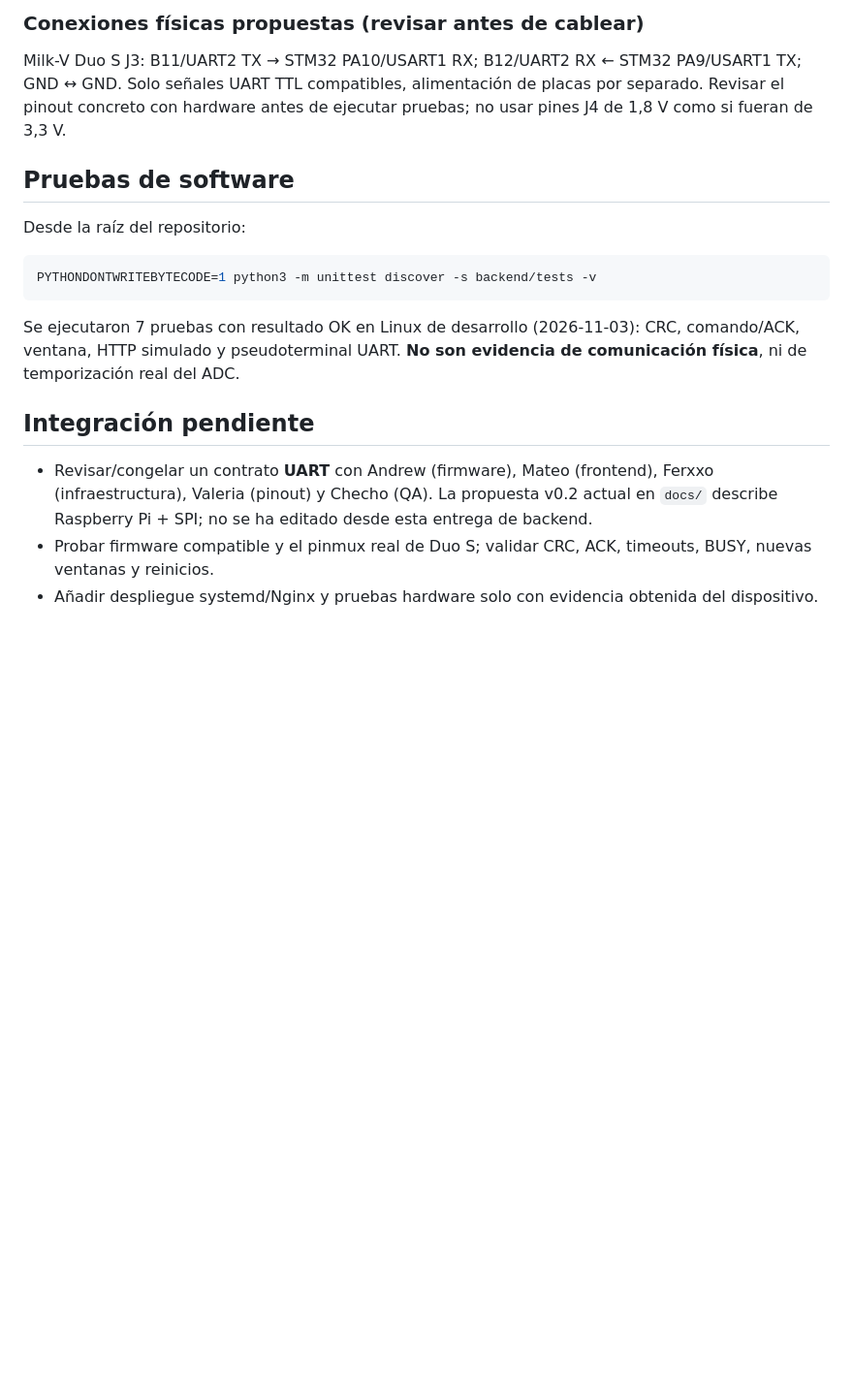
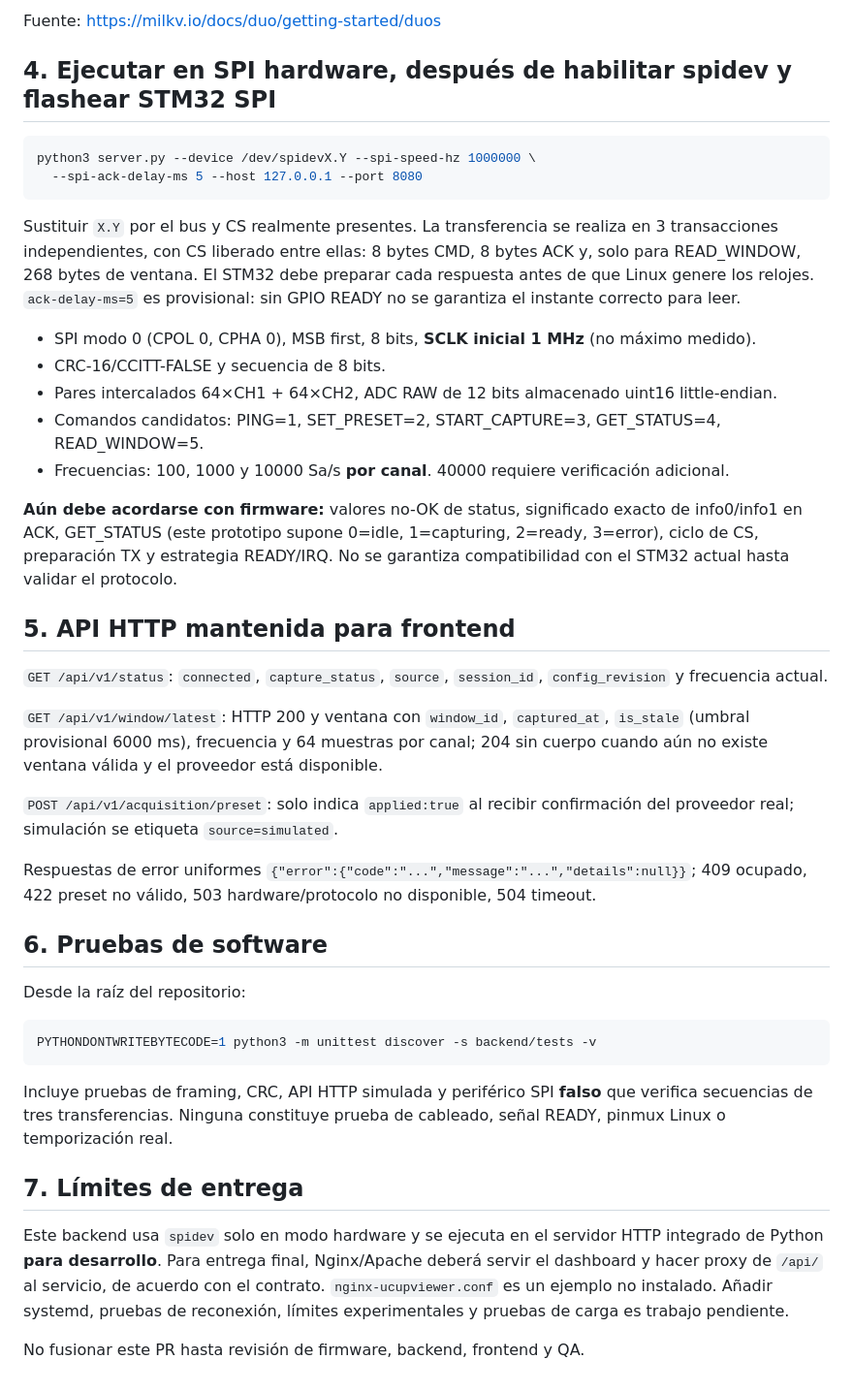
Before and after one commit to anhenaobe/uCuPViewer, a Markdown page: backend/milkv/README.md, the part around one of its changes. Shown at 97% size. Drawn GitHub-style; blank space fills up the shorter version.

````diff
--- a/backend/milkv/README.md
+++ b/backend/milkv/README.md
@@ -58,9 +58,34 @@ En los logs reales de la Milk-V Duo S, `/proc/tty/driver/serial` mostraba UART0
 
-### Conexiones físicas propuestas (revisar antes de cablear)
+Fuente: https://milkv.io/docs/duo/getting-started/duos
 
-Milk-V Duo S J3: B11/UART2 TX → STM32 PA10/USART1 RX; B12/UART2 RX ← STM32 PA9/USART1 TX; GND ↔ GND. Solo señales UART TTL compatibles, alimentación de placas por separado. Revisar el pinout concreto con hardware antes de ejecutar pruebas; no usar pines J4 de 1,8 V como si fueran de 3,3 V.
+## 4. Ejecutar en SPI hardware, después de habilitar spidev y flashear STM32 SPI
 
-## Pruebas de software
+```bash
+python3 server.py --device /dev/spidevX.Y --spi-speed-hz 1000000 \
+  --spi-ack-delay-ms 5 --host 127.0.0.1 --port 8080
+```
+
+Sustituir `X.Y` por el bus y CS realmente presentes. La transferencia se realiza en 3 transacciones independientes, con CS liberado entre ellas: 8 bytes CMD, 8 bytes ACK y, solo para READ_WINDOW, 268 bytes de ventana. El STM32 debe preparar cada respuesta antes de que Linux genere los relojes. `ack-delay-ms=5` es provisional: sin GPIO READY no se garantiza el instante correcto para leer.
+
+- SPI modo 0 (CPOL 0, CPHA 0), MSB first, 8 bits, **SCLK inicial 1 MHz** (no máximo medido).
+- CRC-16/CCITT-FALSE y secuencia de 8 bits.
+- Pares intercalados 64×CH1 + 64×CH2, ADC RAW de 12 bits almacenado uint16 little-endian.
+- Comandos candidatos: PING=1, SET_PRESET=2, START_CAPTURE=3, GET_STATUS=4, READ_WINDOW=5.
+- Frecuencias: 100, 1000 y 10000 Sa/s **por canal**. 40000 requiere verificación adicional.
+
+**Aún debe acordarse con firmware:** valores no-OK de status, significado exacto de info0/info1 en ACK, GET_STATUS (este prototipo supone 0=idle, 1=capturing, 2=ready, 3=error), ciclo de CS, preparación TX y estrategia READY/IRQ. No se garantiza compatibilidad con el STM32 actual hasta validar el protocolo.
+
+## 5. API HTTP mantenida para frontend
+
+`GET /api/v1/status`: `connected`, `capture_status`, `source`, `session_id`, `config_revision` y frecuencia actual.
+
+`GET /api/v1/window/latest`: HTTP 200 y ventana con `window_id`, `captured_at`, `is_stale` (umbral provisional 6000 ms), frecuencia y 64 muestras por canal; 204 sin cuerpo cuando aún no existe ventana válida y el proveedor está disponible.
+
+`POST /api/v1/acquisition/preset`: solo indica `applied:true` al recibir confirmación del proveedor real; simulación se etiqueta `source=simulated`.
+
+Respuestas de error uniformes `{"error":{"code":"...","message":"...","details":null}}`; 409 ocupado, 422 preset no válido, 503 hardware/protocolo no disponible, 504 timeout.
+
+## 6. Pruebas de software
 
 Desde la raíz del repositorio:
 
@@ -68,10 +93,10 @@ Desde la raíz del repositorio:
 PYTHONDONTWRITEBYTECODE=1 python3 -m unittest discover -s backend/tests -v
 ```
 
-Se ejecutaron 7 pruebas con resultado OK en Linux de desarrollo (2026-11-03): CRC, comando/ACK, ventana, HTTP simulado y pseudoterminal UART. **No son evidencia de comunicación física**, ni de temporización real del ADC.
+Incluye pruebas de framing, CRC, API HTTP simulada y periférico SPI **falso** que verifica secuencias de tres transferencias. Ninguna constituye prueba de cableado, señal READY, pinmux Linux o temporización real.
 
-## Integración pendiente
+## 7. Límites de entrega
 
-- Revisar/congelar un contrato **UART** con Andrew (firmware), Mateo (frontend), Ferxxo (infraestructura), Valeria (pinout) y Checho (QA). La propuesta v0.2 actual en `docs/` describe Raspberry Pi + SPI; no se ha editado desde esta entrega de backend.
-- Probar firmware compatible y el pinmux real de Duo S; validar CRC, ACK, timeouts, BUSY, nuevas ventanas y reinicios.
-- Añadir despliegue systemd/Nginx y pruebas hardware solo con evidencia obtenida del dispositivo.
+Este backend usa `spidev` solo en modo hardware y se ejecuta en el servidor HTTP integrado de Python **para desarrollo**. Para entrega final, Nginx/Apache deberá servir el dashboard y hacer proxy de `/api/` al servicio, de acuerdo con el contrato. `nginx-ucupviewer.conf` es un ejemplo no instalado. Añadir systemd, pruebas de reconexión, límites experimentales y pruebas de carga es trabajo pendiente.
+
+No fusionar este PR hasta revisión de firmware, backend, frontend y QA.
````
Also changed, not shown: other parts of backend/milkv/README.md (+32 -32 lines).
